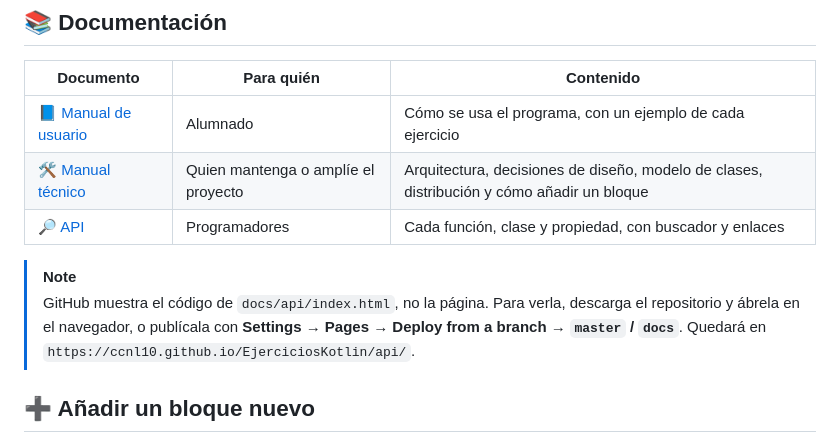
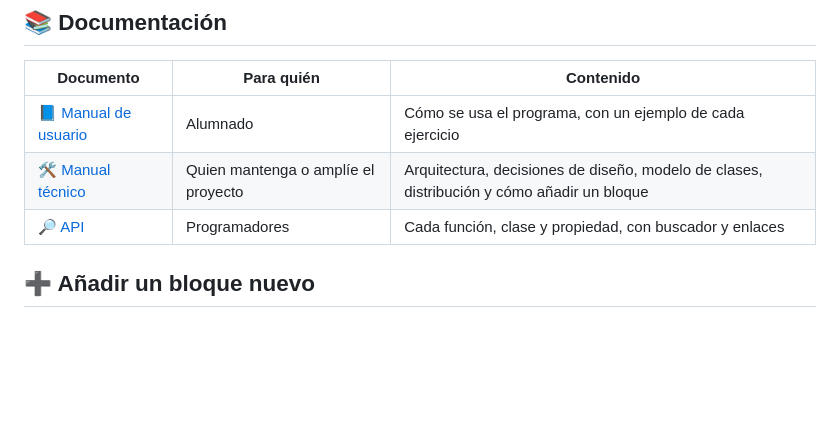
Before and after one commit to ccnl10/EjerciciosKotlin, a Markdown page: README.md, the part around one of its changes. GitHub-like rendering; blank space fills up the shorter version.

```diff
--- a/README.md
+++ b/README.md
@@ -220,6 +220,4 @@ El código está organizado en capas, de modo que cada archivo tiene un solo pap
 
-> [!NOTE]
-> GitHub muestra el código de `docs/api/index.html`, no la página. Para verla, descarga el repositorio y ábrela en el navegador, o publícala con **Settings → Pages → Deploy from a branch → `master` / `docs`**. Quedará en `https://ccnl10.github.io/EjerciciosKotlin/api/`.
 
 ## ➕ Añadir un bloque nuevo
 
```
Also changed, not shown: other parts of README.md (+1 -1 lines).
